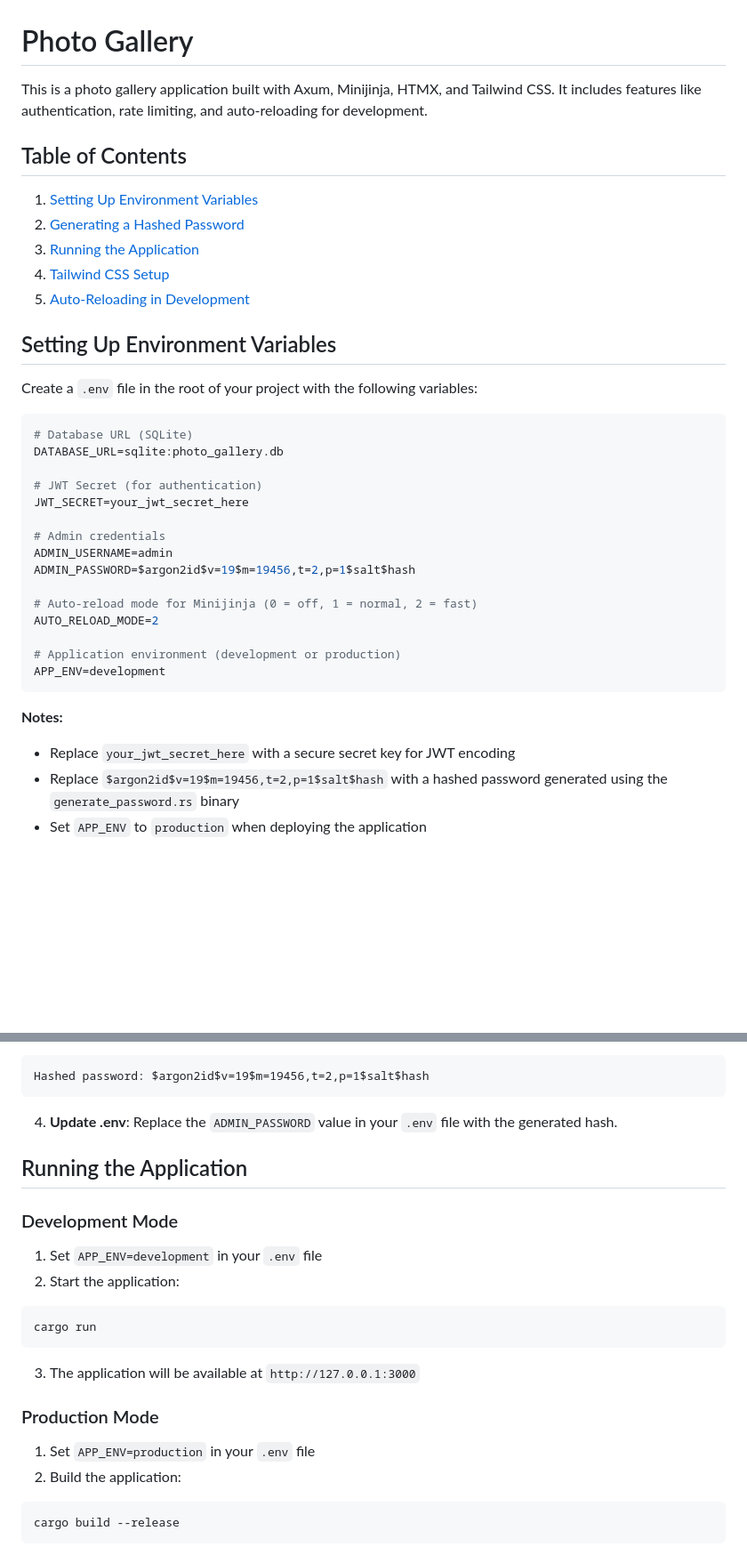
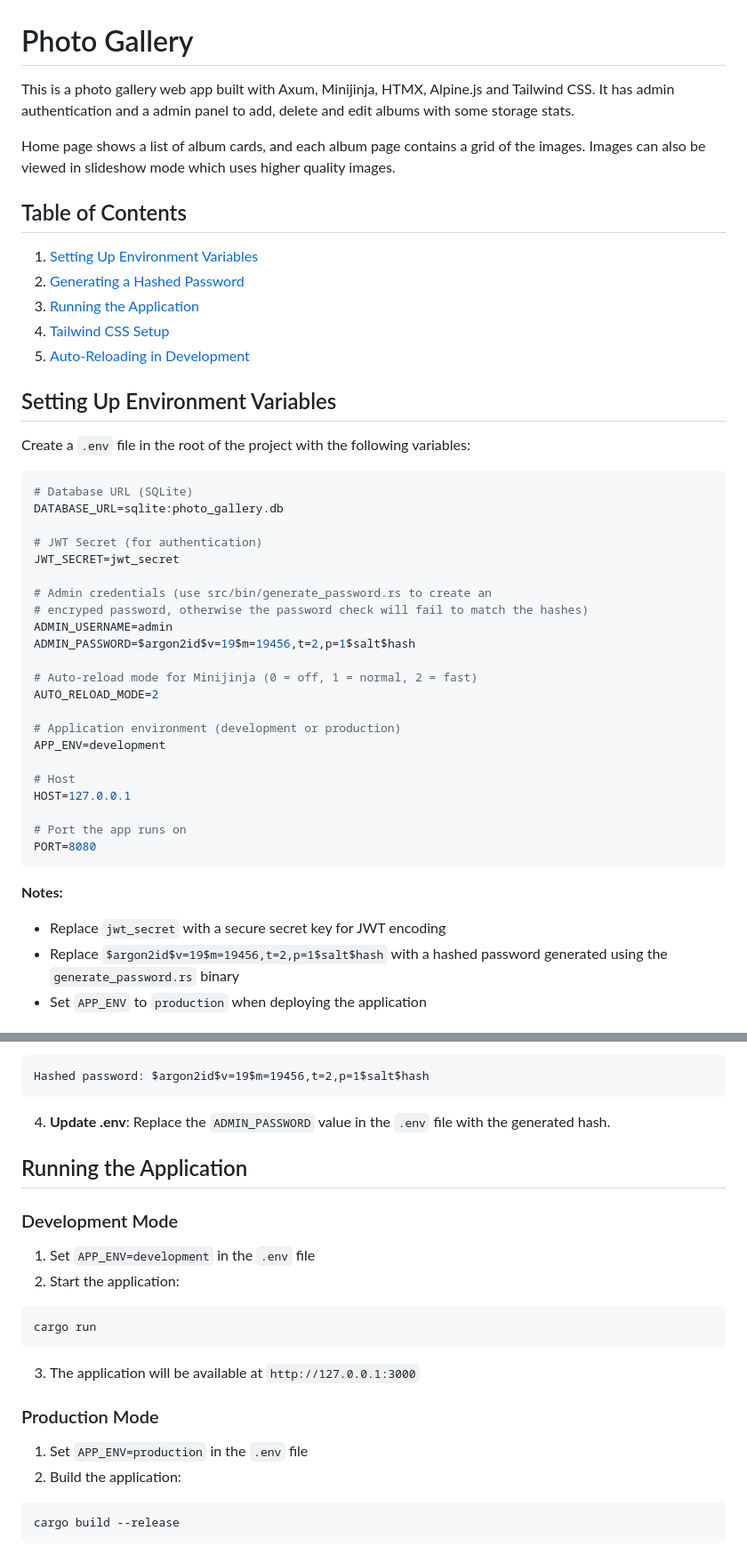
Before and after one commit to Dylan-B-D/photo-gallery, a Markdown page: README.md, 2 parts joined by grey strips. Shown: that part at 89% size. Rendered like a GitHub page; blank space fills up the shorter version.

````diff
--- a/README.md
+++ b/README.md
@@ -1,6 +1,8 @@
 # Photo Gallery
 
-This is a photo gallery application built with Axum, Minijinja, HTMX, and Tailwind CSS. It includes features like authentication, rate limiting, and auto-reloading for development.
+This is a photo gallery web app built with Axum, Minijinja, HTMX, Alpine.js and Tailwind CSS. It has admin authentication and a admin panel to add, delete and edit albums with some storage stats.
+
+Home page shows a list of album cards, and each album page contains a grid of the images. Images can also be viewed in slideshow mode which uses higher quality images.
 
 ## Table of Contents
 1. [Setting Up Environment Variables](#setting-up-environment-variables)
@@ -11,16 +13,17 @@ This is a photo gallery application built with Axum, Minijinja, HTMX, and Tailwi
 
 ## Setting Up Environment Variables
 
-Create a `.env` file in the root of your project with the following variables:
+Create a `.env` file in the root of the project with the following variables:
 
 ```bash
 # Database URL (SQLite)
 DATABASE_URL=sqlite:photo_gallery.db
 
 # JWT Secret (for authentication)
-JWT_SECRET=your_jwt_secret_here
+JWT_SECRET=jwt_secret
 
-# Admin credentials
+# Admin credentials (use src/bin/generate_password.rs to create an
+# encryped password, otherwise the password check will fail to match the hashes)
 ADMIN_USERNAME=admin
 ADMIN_PASSWORD=$argon2id$v=19$m=19456,t=2,p=1$salt$hash
 
@@ -29,10 +32,16 @@ AUTO_RELOAD_MODE=2
 
 # Application environment (development or production)
 APP_ENV=development
+
+# Host
+HOST=127.0.0.1
+
+# Port the app runs on
+PORT=8080
 ```
 
 **Notes:**
-* Replace `your_jwt_secret_here` with a secure secret key for JWT encoding
+* Replace `jwt_secret` with a secure secret key for JWT encoding
 * Replace `$argon2id$v=19$m=19456,t=2,p=1$salt$hash` with a hashed password generated using the `generate_password.rs` binary
 * Set `APP_ENV` to `production` when deploying the application
 
@@ -55,13 +64,13 @@ Enter your password: mysecurepassword
 Hashed password: $argon2id$v=19$m=19456,t=2,p=1$salt$hash
 ```
 
-4. **Update .env**: Replace the `ADMIN_PASSWORD` value in your `.env` file with the generated hash.
+4. **Update .env**: Replace the `ADMIN_PASSWORD` value in the `.env` file with the generated hash.
 
 ## Running the Application
 
 ### Development Mode
 
-1. Set `APP_ENV=development` in your `.env` file
+1. Set `APP_ENV=development` in the `.env` file
 2. Start the application:
 ```bash
 cargo run
@@ -70,7 +79,7 @@ cargo run
 
 ### Production Mode
 
-1. Set `APP_ENV=production` in your `.env` file
+1. Set `APP_ENV=production` in the `.env` file
 2. Build the application:
 ```bash
 cargo build --release
````
Also changed, not shown: other parts of README.md (+3 -1 lines).
